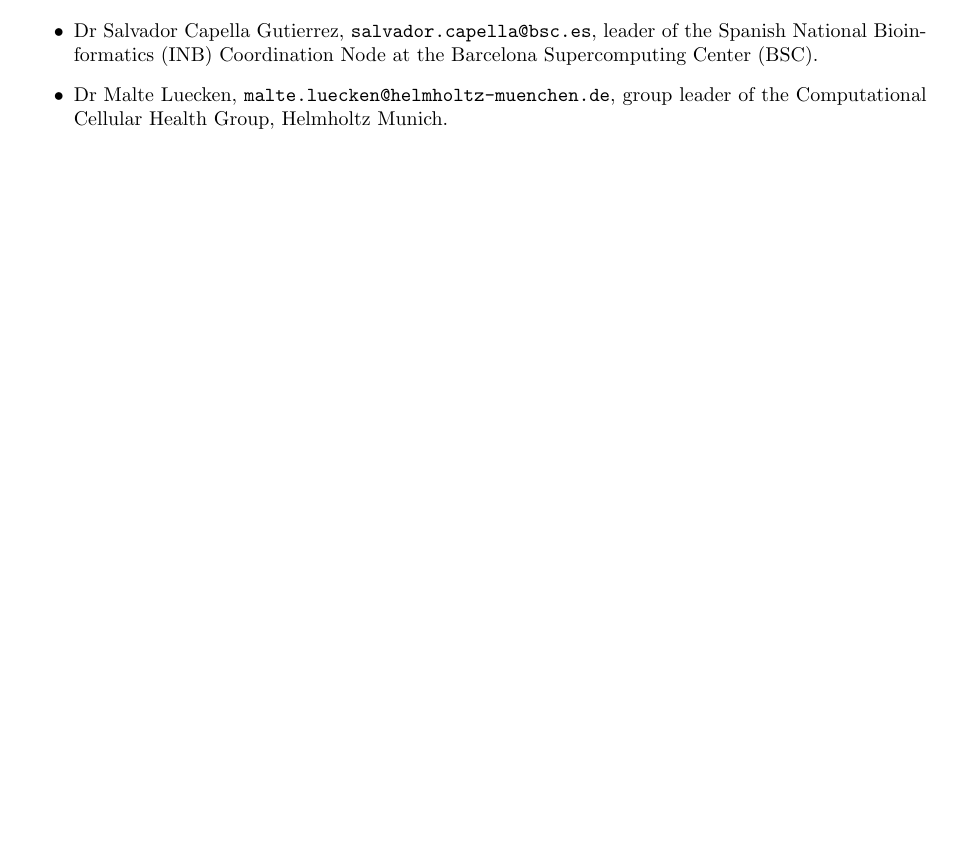
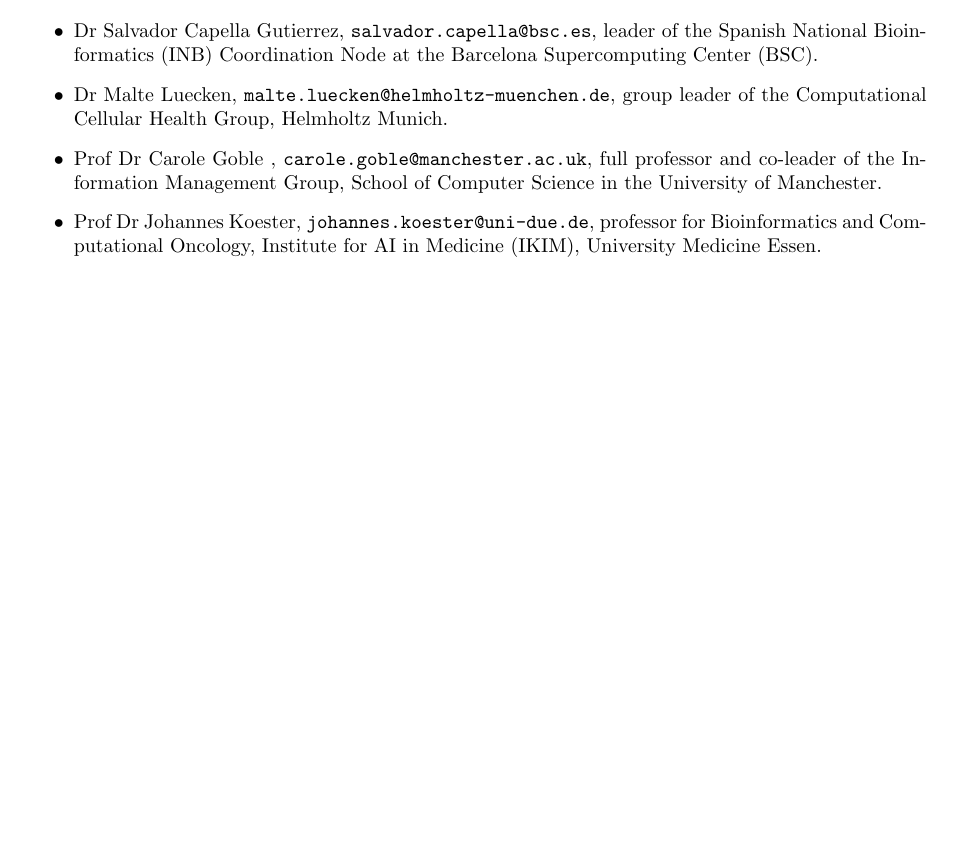
Before and after one commit to imallona/olten_benchmarking_draft_2024, a LaTeX document (letter_to_editor.tex): part of the page, cut so that both start at the same text, the shorter picture padded with empty space. Compiled offline with pdfLaTeX.

Commit message:
more changes

```diff
--- a/letter_to_editor.tex
+++ b/letter_to_editor.tex
@@ -37,6 +37,8 @@
 \begin{itemize}
     \item Dr Salvador Capella Gutierrez, \texttt{salvador.capella@bsc.es}, leader of the Spanish National Bioinformatics (INB) Coordination Node at the Barcelona Supercomputing Center (BSC).
     \item Dr Malte Luecken, \texttt{malte.luecken@helmholtz-muenchen.de}, group leader of the Computational Cellular Health Group, Helmholtz Munich.
+    \item Prof Dr Carole Goble , \texttt{carole.goble@manchester.ac.uk}, full professor and co-leader of the Information Management Group, School of Computer Science in the University of Manchester.
+    \item Prof Dr Johannes Koester, \texttt{johannes.koester@uni-due.de}, professor for Bioinformatics and Computational Oncology, Institute for AI in Medicine (IKIM), University Medicine Essen.
 \end{itemize}
 
 \end{document}
```
